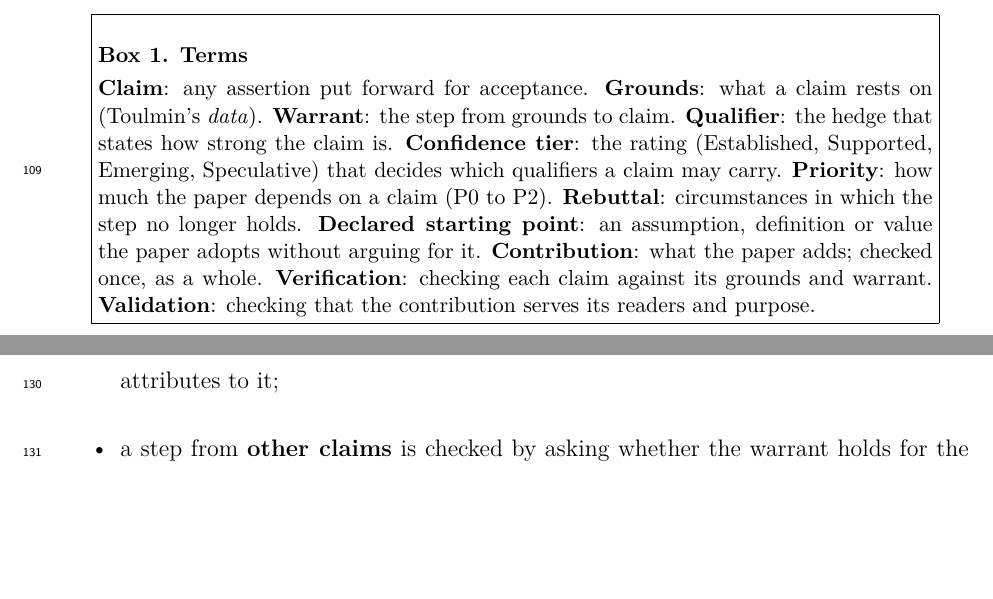
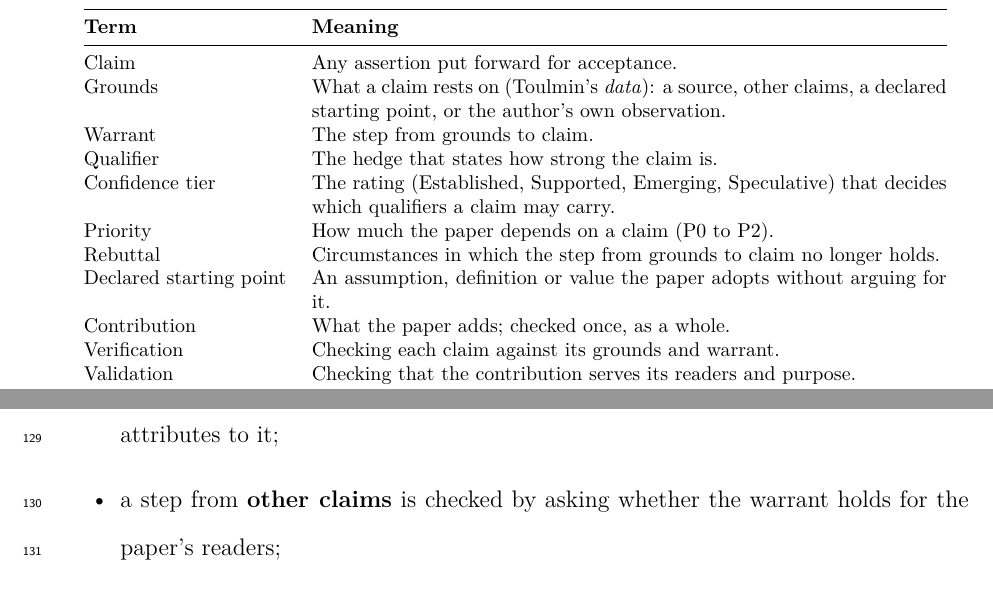
Before and after one commit to ducroq/agent-ready-papers, a LaTeX paper (papers/perspective/manuscript.tex): two parts of page 6 of 17, joined at a grey line, cut at the place of the change, the shorter picture padded with empty space. Compiled offline with pdfLaTeX.

Commit message:
Paper 1 draft 2: affiliation HAN University of Applied Sciences; Box 1 as a table
Co-Authored-By: Claude Opus 5.5 <noreply@anthropic.com>

```diff
--- a/papers/perspective/manuscript.tex
+++ b/papers/perspective/manuscript.tex
@@ -10,6 +10,7 @@
 \usepackage{url}
 \usepackage{setspace}
 \usepackage{lineno}
+\usepackage{caption}
 
 \doublespacing
 \linenumbers
@@ -22,8 +23,8 @@
        in AI-Assisted Academic Writing}
 
 \author{Jeroen Veen\textsuperscript{1}\\[4pt]
-        \small\textsuperscript{1}[Affiliation]\\
-        \small [email]}
+        \small\textsuperscript{1}HAN University of Applied Sciences, Arnhem and Nijmegen, the Netherlands\\
+        \small jeroen.veen@han.nl}
 
 % `make paper1-pdf` defines \paperversion on the pdflatex command line (DR-026); a plain build prints "unversioned build".
 \date{\ifdefined\paperversion\paperversion\else unversioned build\fi}
@@ -204,26 +205,28 @@ reasoning needs.  Box~1 gives the terms; the framework's glossary defines them
 from their sources.\footnote{The glossary, the claim registry and the
 checking tools are public; see Code and Data Availability.}
 
-\begin{center}
-\fbox{\begin{minipage}{0.92\textwidth}
-\small\singlespacing
-\textbf{Box 1. Terms}\\[3pt]
-\textbf{Claim}: any assertion put forward for acceptance.
-\textbf{Grounds}: what a claim rests on (Toulmin's \emph{data}).
-\textbf{Warrant}: the step from grounds to claim.
-\textbf{Qualifier}: the hedge that states how strong the claim is.
-\textbf{Confidence tier}: the rating (Established, Supported, Emerging,
-Speculative) that decides which qualifiers a claim may carry.
-\textbf{Priority}: how much the paper depends on a claim (P0 to P2).
-\textbf{Rebuttal}: circumstances in which the step no longer holds.
-\textbf{Declared starting point}: an assumption, definition or value the
-paper adopts without arguing for it.
-\textbf{Contribution}: what the paper adds; checked once, as a whole.
-\textbf{Verification}: checking each claim against its grounds and
-warrant.  \textbf{Validation}: checking that the contribution serves its
-readers and purpose.
-\end{minipage}}
-\end{center}
+\begin{table}[htbp]
+\centering
+\caption*{\textbf{Box 1.} Terms used in this paper.}
+\footnotesize
+\begin{tabular}{@{}p{3.6cm}p{11.2cm}@{}}
+\toprule
+\textbf{Term} & \textbf{Meaning} \\
+\midrule
+Claim & Any assertion put forward for acceptance. \\
+Grounds & What a claim rests on (Toulmin's \emph{data}): a source, other claims, a declared starting point, or the author's own observation. \\
+Warrant & The step from grounds to claim. \\
+Qualifier & The hedge that states how strong the claim is. \\
+Confidence tier & The rating (Established, Supported, Emerging, Speculative) that decides which qualifiers a claim may carry. \\
+Priority & How much the paper depends on a claim (P0 to P2). \\
+Rebuttal & Circumstances in which the step from grounds to claim no longer holds. \\
+Declared starting point & An assumption, definition or value the paper adopts without arguing for it. \\
+Contribution & What the paper adds; checked once, as a whole. \\
+Verification & Checking each claim against its grounds and warrant. \\
+Validation & Checking that the contribution serves its readers and purpose. \\
+\bottomrule
+\end{tabular}
+\end{table}
 
 % S3-5: Toulmin's layout and its origin (descriptive, P1, SUPPORTED)
 Toulmin modelled his layout of arguments on jurisprudence.  He called
```
Also changed, not shown: papers/perspective/manuscript.pdf.
